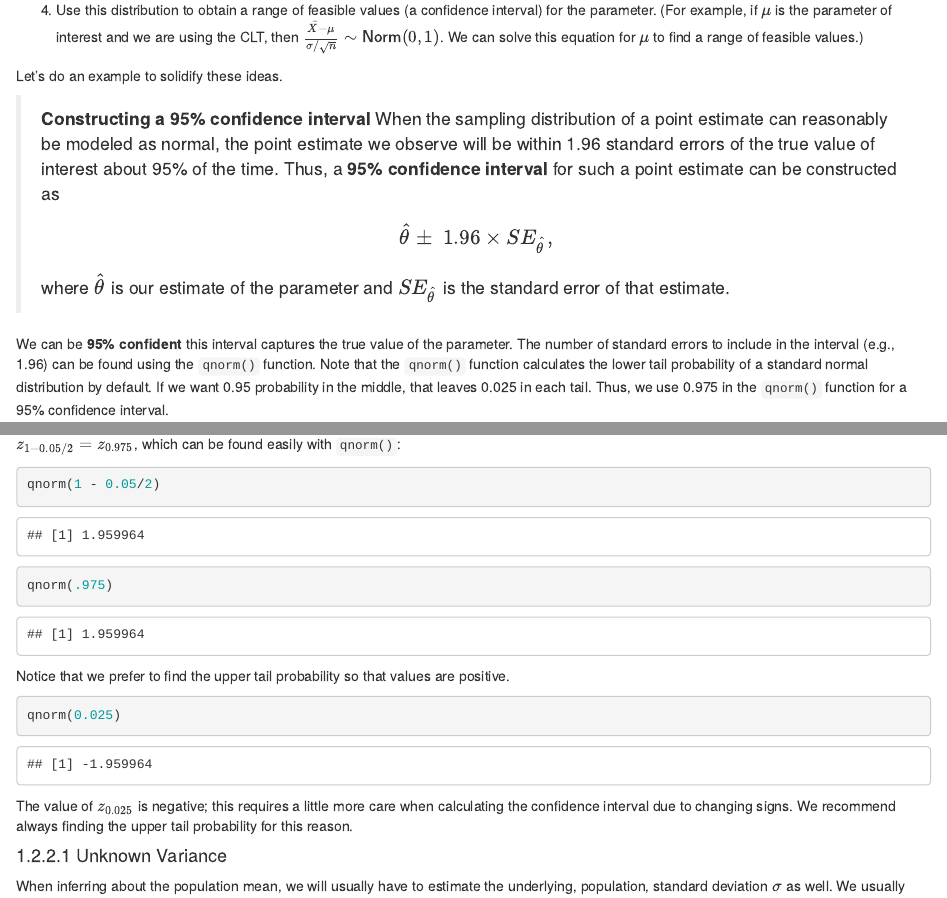
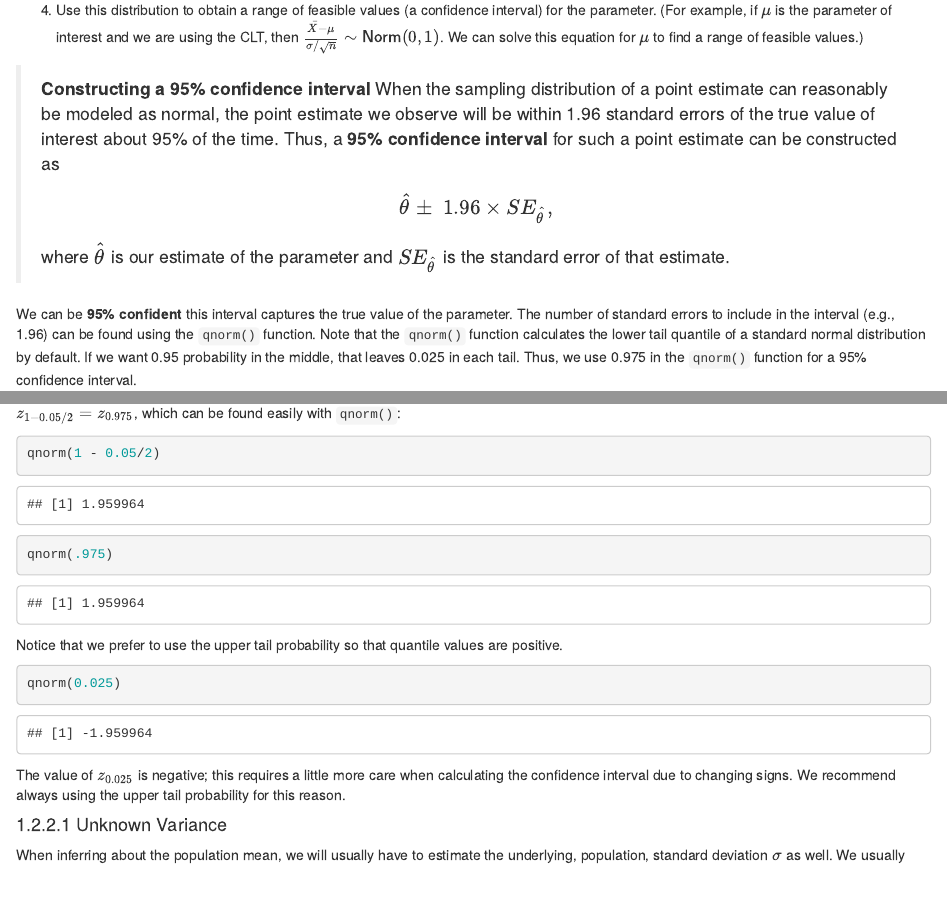
Before and after one commit to DS-USAFA/Probability-and-Statistics-for-Scientists-and-Engineers, an R Markdown document (24-Confidence-Intervals.Rmd): the page in a window 1100 px wide, from 940 px down, and a second part further down, joined at a grey line. Rendered offline with R 4.5, knitr and Pandoc, with nearby package versions; drawn as R Markdown's standard HTML page in place of the format the file asks for; some code elsewhere in the file could not run offline.

Commit message:
Updated Ch 24 and 25
Fixed issues submitted by Dr. Warner

````diff
--- a/24-Confidence-Intervals.Rmd
+++ b/24-Confidence-Intervals.Rmd
@@ -45,14 +45,12 @@ Generally, what you should know about building confidence intervals is laid out
 
 4. Use this distribution to obtain a range of feasible values (a confidence interval) for the parameter. (For example, if $\mu$ is the parameter of interest and we are using the CLT, then $\frac{\bar{X} - \mu}{\sigma/\sqrt{n}}\sim \textsf{Norm}(0,1)$. We can solve this equation for $\mu$ to find a range of feasible values.)
 
-Let's do an example to solidify these ideas.
-
 > **Constructing a 95\% confidence interval**
 When the sampling distribution of a point estimate can reasonably be modeled as normal, the point estimate we observe will be within 1.96 standard errors of the true value of interest about 95\% of the time. Thus, a **95\% confidence interval** for such a point estimate can be constructed as
 $$ \hat{\theta} \pm\ 1.96 \times SE_{\hat{\theta}},$$
 where $\hat{\theta}$ is our estimate of the parameter and $SE_{\hat{\theta}}$ is the standard error of that estimate.
 
-We can be **95\% confident** this interval captures the true value of the parameter. The number of standard errors to include in the interval (e.g., 1.96) can be found using the `qnorm()` function. Note that the `qnorm()` function calculates the lower tail probability of a standard normal distribution by default. If we want 0.95 probability in the middle, that leaves 0.025 in each tail. Thus, we use 0.975 in the `qnorm()` function for a 95\% confidence interval.
+We can be **95\% confident** this interval captures the true value of the parameter. The number of standard errors to include in the interval (e.g., 1.96) can be found using the `qnorm()` function. Note that the `qnorm()` function calculates the lower tail quantile of a standard normal distribution by default. If we want 0.95 probability in the middle, that leaves 0.025 in each tail. Thus, we use 0.975 in the `qnorm()` function for a 95\% confidence interval.
 
 ```{r}
 qnorm(.975)
@@ -132,13 +130,13 @@ qnorm(1 - 0.05/2)
 qnorm(.975)
 ```
 
-Notice that we prefer to find the upper tail probability so that values are positive.
+Notice that we prefer to use the upper tail probability so that quantile values are positive.
 
 ```{r}
 qnorm(0.025)
 ```
 
-The value of $z_{0.025}$ is negative; this requires a little more care when calculating the confidence interval due to changing signs. We recommend always finding the upper tail probability for this reason.
+The value of $z_{0.025}$ is negative; this requires a little more care when calculating the confidence interval due to changing signs. We recommend always using the upper tail probability for this reason.
 
 
 #### Unknown Variance
````
Also changed, not shown: 25-Bootstrap.Rmd (+1 -1 lines), 24-Confidence-Intervals.Rmd (4 more changed lines).
